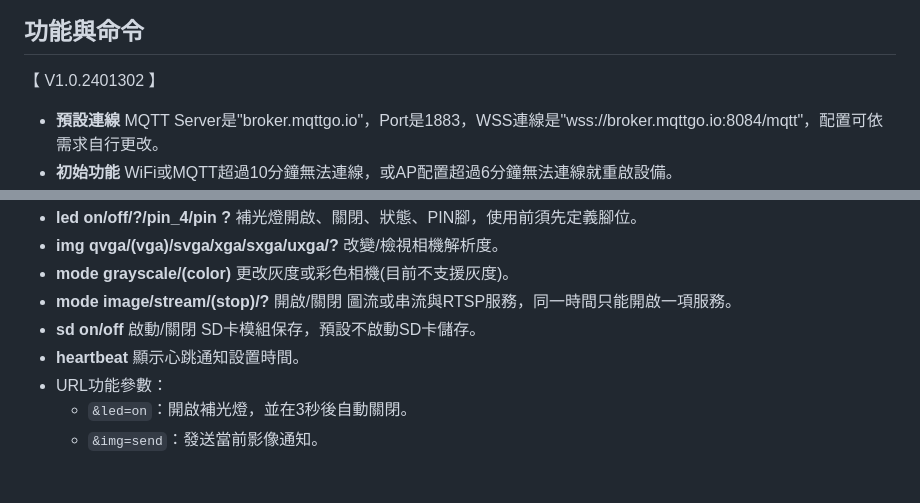
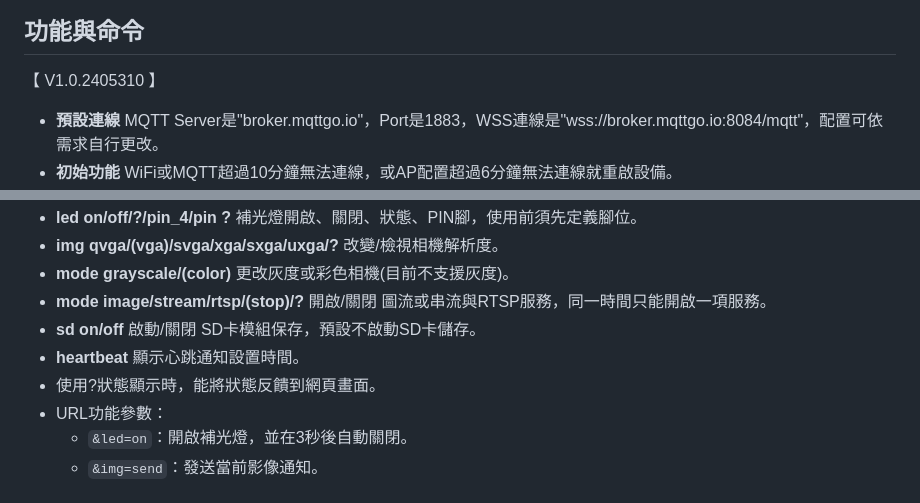
Before and after one commit to cypswu/espmqtt, a Markdown page: CAM/Readme.md, 2 parts joined by grey strips. GitHub-like rendering.

```diff
--- a/CAM/Readme.md
+++ b/CAM/Readme.md
@@ -33,7 +33,7 @@
 
 ## 功能與命令
 
-【 V1.0.2401302 】
+【 V1.0.2405310 】
 - **預設連線** MQTT Server是"broker.mqttgo.io"，Port是1883，WSS連線是"wss://broker.mqttgo.io:8084/mqtt"，配置可依需求自行更改。
 - **初始功能** WiFi或MQTT超過10分鐘無法連線，或AP配置超過6分鐘無法連線就重啟設備。
 - **IO13按鈕** 在開機時，按下(接地)超過3秒進入AP模式，超過30秒清除所有設置(Config)，開機完成後，如果按下超過10秒，放開後也會進入AP模式。
@@ -47,9 +47,10 @@
 - **led on/off/?/pin_4/pin ?** 補光燈開啟、關閉、狀態、PIN腳，使用前須先定義腳位。
 - **img qvga/(vga)/svga/xga/sxga/uxga/?** 改變/檢視相機解析度。
 - **mode grayscale/(color)** 更改灰度或彩色相機(目前不支援灰度)。
-- **mode image/stream/(stop)/?** 開啟/關閉 圖流或串流與RTSP服務，同一時間只能開啟一項服務。
+- **mode image/stream/rtsp/(stop)/?** 開啟/關閉 圖流或串流與RTSP服務，同一時間只能開啟一項服務。
 - **sd on/off** 啟動/關閉 SD卡模組保存，預設不啟動SD卡儲存。
 - **heartbeat** 顯示心跳通知設置時間。
+- 使用?狀態顯示時，能將狀態反饋到網頁畫面。
 - URL功能參數：
   - `&led=on`：開啟補光燈，並在3秒後自動關閉。
   - `&img=send`：發送當前影像通知。
```
